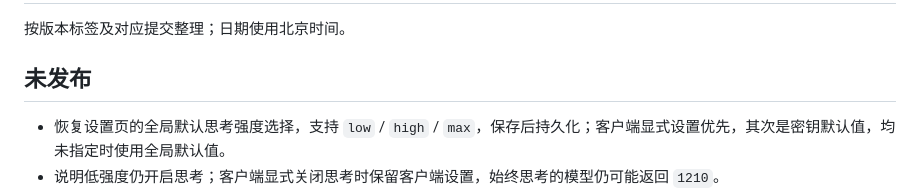
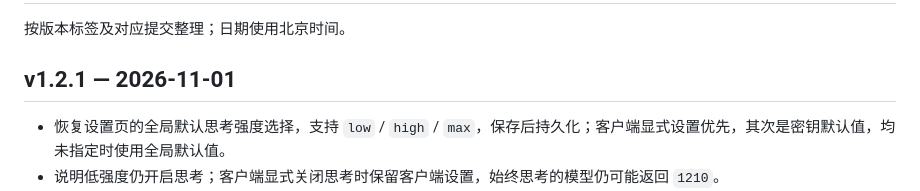
Before and after one commit to do-whilefor/zcode2api, a Markdown page: CHANGELOG.md, the part around the change. Rendered like a GitHub page.

Commit message:
chore: prepare v1.2.1 release

```diff
--- a/CHANGELOG.md
+++ b/CHANGELOG.md
@@ -2,7 +2,7 @@
 
 按版本标签及对应提交整理；日期使用北京时间。
 
-## 未发布
+## v1.2.1 — 2026-11-01
 
 - 恢复设置页的全局默认思考强度选择，支持 `low` / `high` / `max`，保存后持久化；客户端显式设置优先，其次是密钥默认值，均未指定时使用全局默认值。
 - 说明低强度仍开启思考；客户端显式关闭思考时保留客户端设置，始终思考的模型仍可能返回 `1210`。
```
